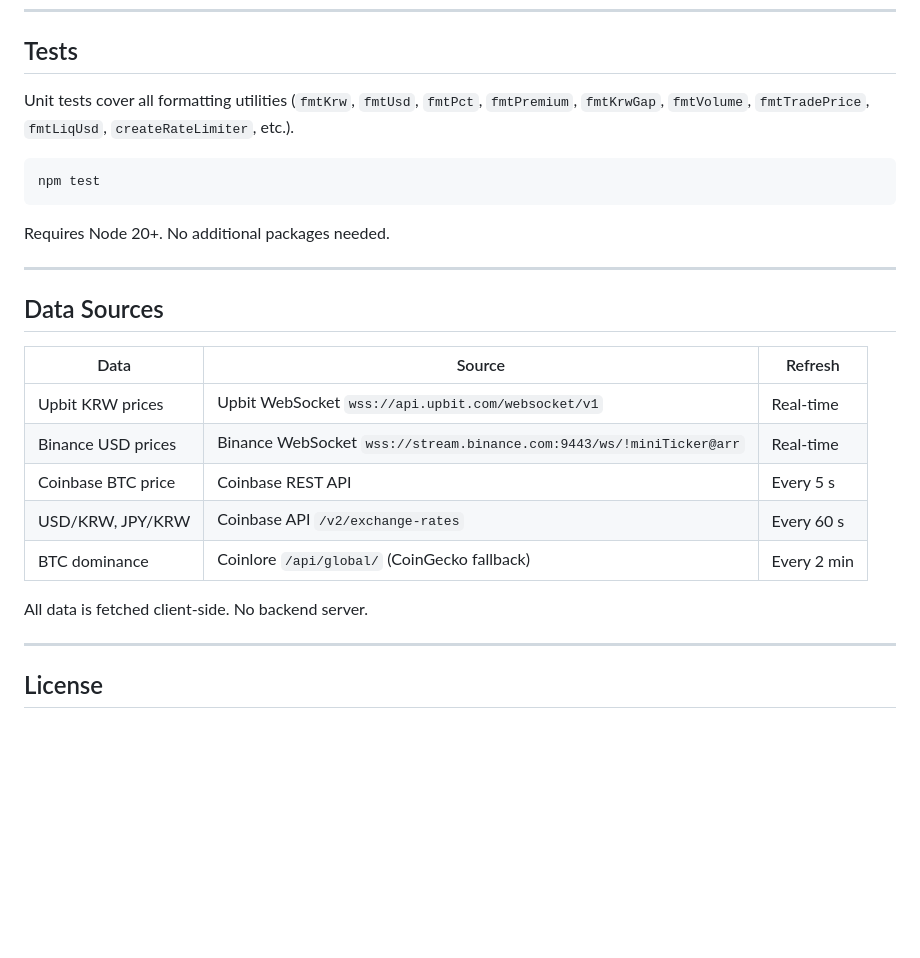
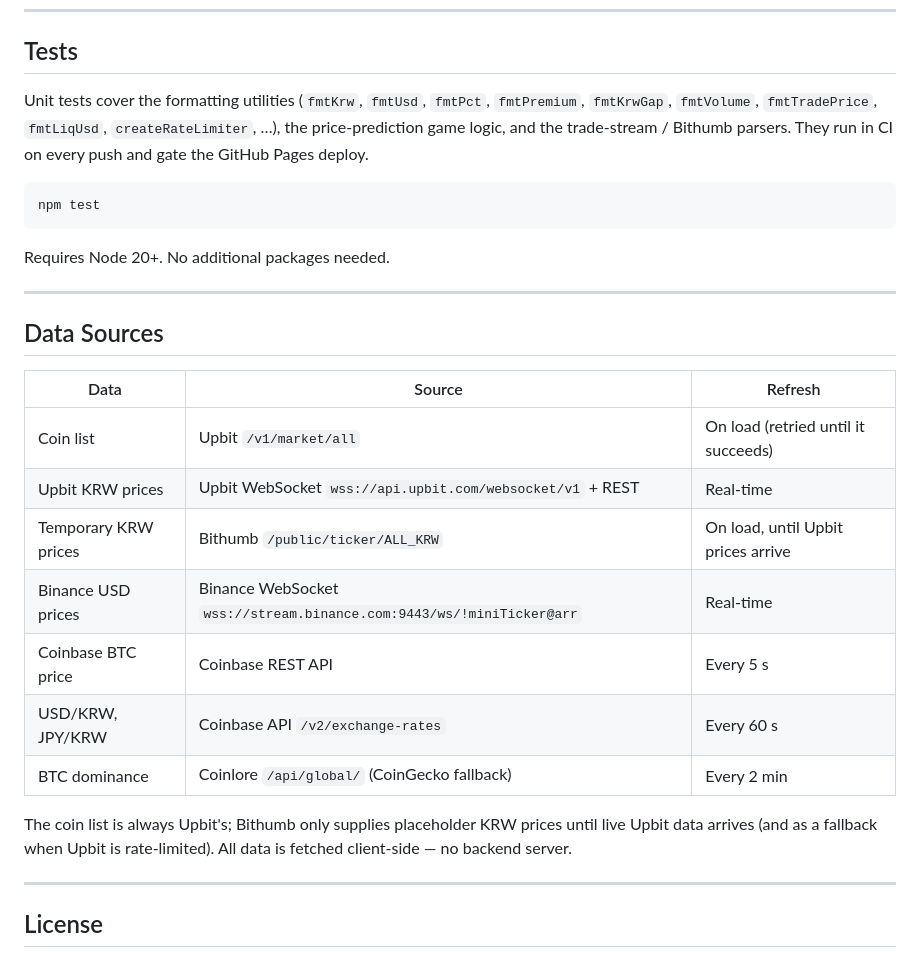
Before and after one commit to HyukjinKwon/kimchi-premium, a Markdown page: README.md, the part around one of its changes. Drawn GitHub-style; blank space fills up the shorter version.

````diff
--- a/README.md
+++ b/README.md
@@ -78,7 +80,7 @@ For the **live chat** to work you need a Firebase project:
 
 ## Tests
 
-Unit tests cover all formatting utilities (`fmtKrw`, `fmtUsd`, `fmtPct`, `fmtPremium`, `fmtKrwGap`, `fmtVolume`, `fmtTradePrice`, `fmtLiqUsd`, `createRateLimiter`, etc.).
+Unit tests cover the formatting utilities (`fmtKrw`, `fmtUsd`, `fmtPct`, `fmtPremium`, `fmtKrwGap`, `fmtVolume`, `fmtTradePrice`, `fmtLiqUsd`, `createRateLimiter`, …), the price-prediction game logic, and the trade-stream / Bithumb parsers. They run in CI on every push and gate the GitHub Pages deploy.
 
 ```bash
 npm test
@@ -92,13 +94,17 @@ Requires Node 20+. No additional packages needed.
 
 | Data | Source | Refresh |
 |---|---|---|
-| Upbit KRW prices | Upbit WebSocket `wss://api.upbit.com/websocket/v1` | Real-time |
+| Coin list | Upbit `/v1/market/all` | On load (retried until it succeeds) |
+| Upbit KRW prices | Upbit WebSocket `wss://api.upbit.com/websocket/v1` + REST | Real-time |
+| Temporary KRW prices | Bithumb `/public/ticker/ALL_KRW` | On load, until Upbit prices arrive |
 | Binance USD prices | Binance WebSocket `wss://stream.binance.com:9443/ws/!miniTicker@arr` | Real-time |
 | Coinbase BTC price | Coinbase REST API | Every 5 s |
 | USD/KRW, JPY/KRW | Coinbase API `/v2/exchange-rates` | Every 60 s |
 | BTC dominance | Coinlore `/api/global/` (CoinGecko fallback) | Every 2 min |
 
-All data is fetched client-side. No backend server.
+The coin list is always Upbit's; Bithumb only supplies placeholder KRW prices until live
+Upbit data arrives (and as a fallback when Upbit is rate-limited). All data is fetched
+client-side — no backend server.
 
 ---
 
````
Also changed, not shown: other parts of README.md (+10 -8 lines).
